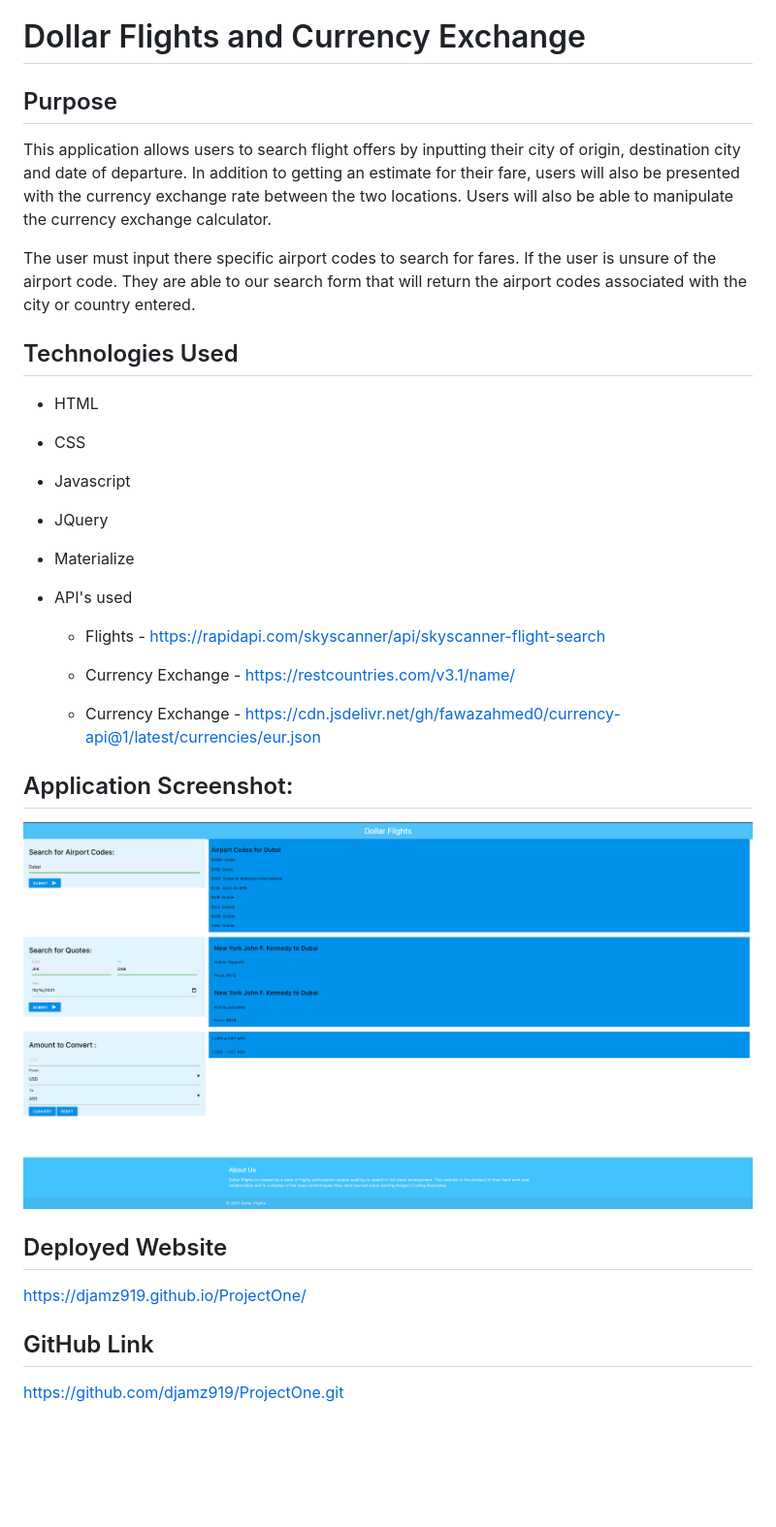
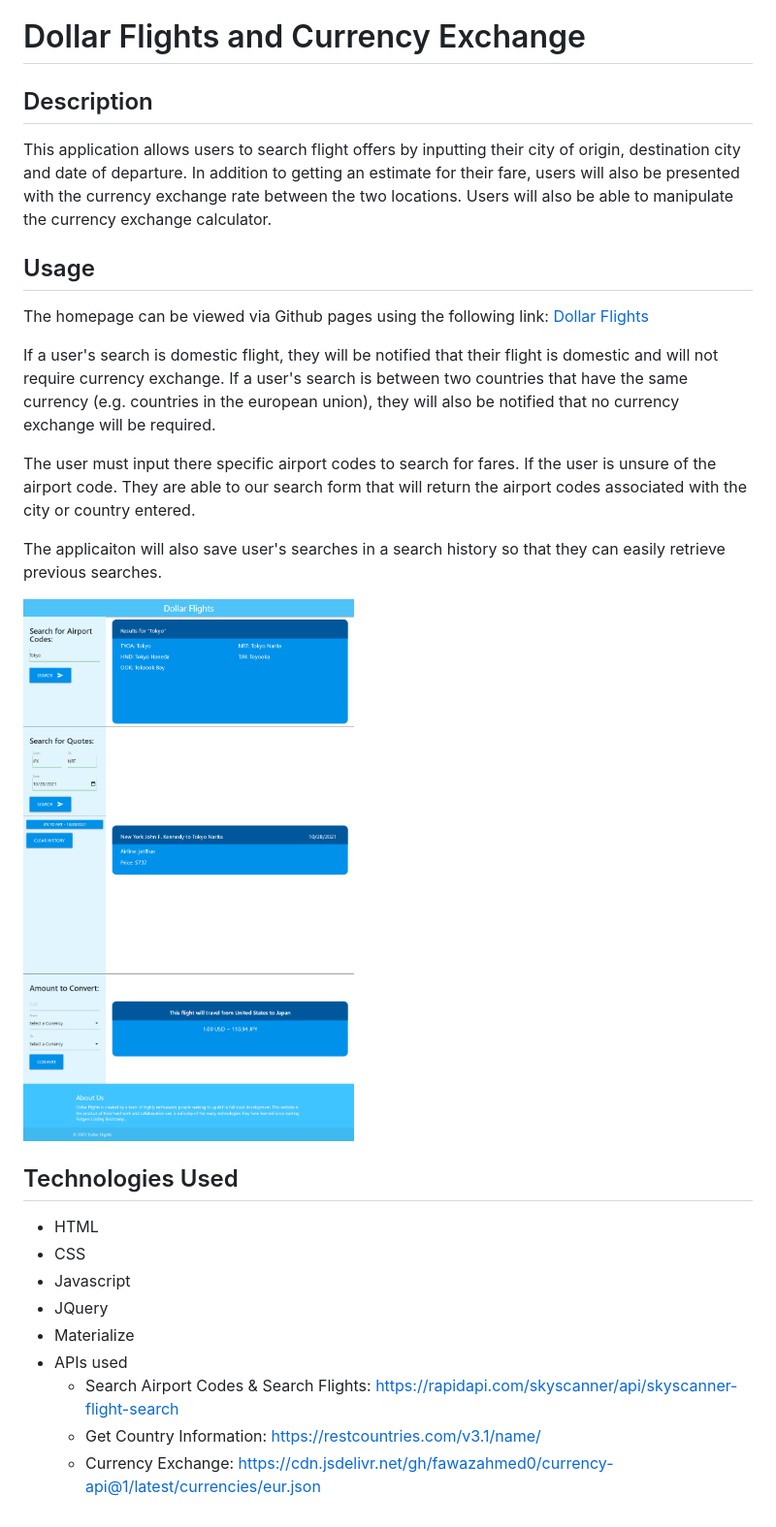
Before and after one commit to djamz919/DollarFlights, a Markdown page: README.md, the part around the change. Shown: that part at 97% size. GitHub-like rendering; pictures changed too: assets/images/DollarFlightsWebpage.png; blank space fills up the shorter version.

```diff
--- a/README.md
+++ b/README.md
@@ -1,37 +1,27 @@
 # Dollar Flights and Currency Exchange
 
-## Purpose
+## Description
 This application allows users to search flight offers by inputting their city of origin, destination city and date of departure. In addition to getting an estimate for their fare, users will also be presented with the currency exchange rate between the two locations. Users will also be able to manipulate the currency exchange calculator.
+
+## Usage
+The homepage can be viewed via Github pages using the following link: [Dollar Flights](https://djamz919.github.io/ProjectOne/
+)
+
+If a user's search is domestic flight, they will be notified that their flight is domestic and will not require currency exchange. If a user's search is between two countries that have the same currency (e.g. countries in the european union), they will also be notified that no currency exchange will be required.
 
 The user must input there specific airport codes to search for fares. If the user is unsure of the airport code. They are able to our search form that will return the airport codes associated with the city or country entered.
 
+The applicaiton will also save user's searches in a search history so that they can easily retrieve previous searches.
 
+![Screenshot of Dollar Flights](assets/images/DollarFlightsWebpage.png)
 
 ## Technologies Used
 * HTML
-
 * CSS
-
 * Javascript
-
 * JQuery
-
 * Materialize
-
-* API's used
-
-    - Flights - https://rapidapi.com/skyscanner/api/skyscanner-flight-search
-
-    - Currency Exchange - https://restcountries.com/v3.1/name/
-
-    - Currency Exchange - https://cdn.jsdelivr.net/gh/fawazahmed0/currency-api@1/latest/currencies/eur.json
-
-## Application Screenshot:
-
-![projectone](assets/images/DollarFlightsWebpage.png)
-
-## Deployed Website
-https://djamz919.github.io/ProjectOne/
-
-## GitHub Link
-https://github.com/djamz919/ProjectOne.git
+* APIs used
+    - Search Airport Codes & Search Flights: https://rapidapi.com/skyscanner/api/skyscanner-flight-search
+    - Get Country Information: https://restcountries.com/v3.1/name/
+    - Currency Exchange: https://cdn.jsdelivr.net/gh/fawazahmed0/currency-api@1/latest/currencies/eur.json
```
Also changed, not shown: 1 other file.
